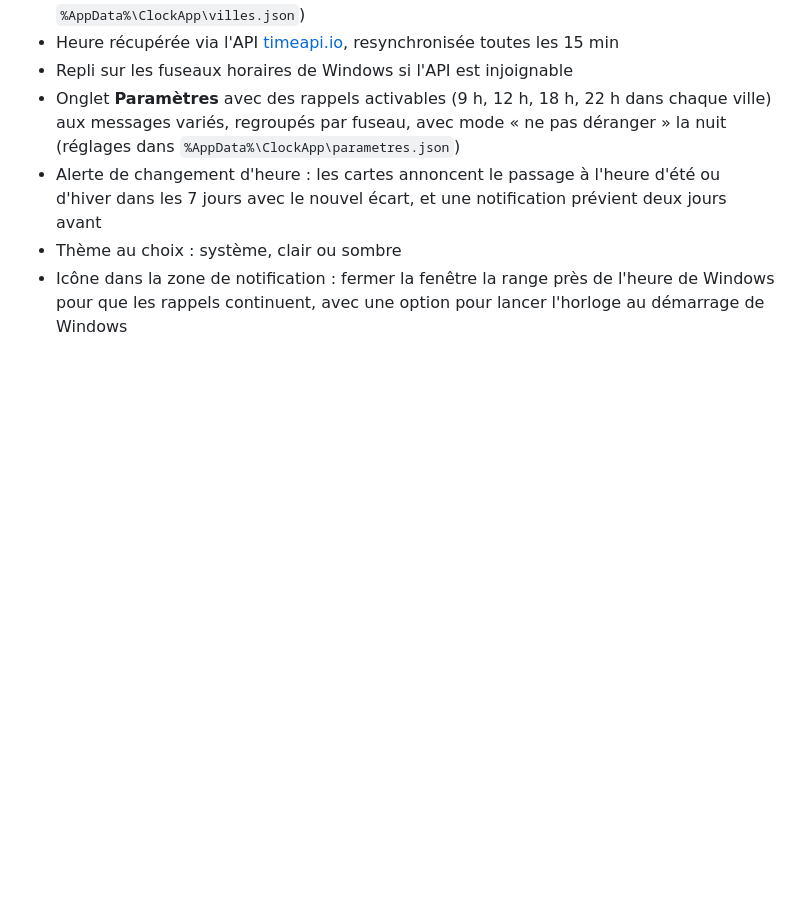
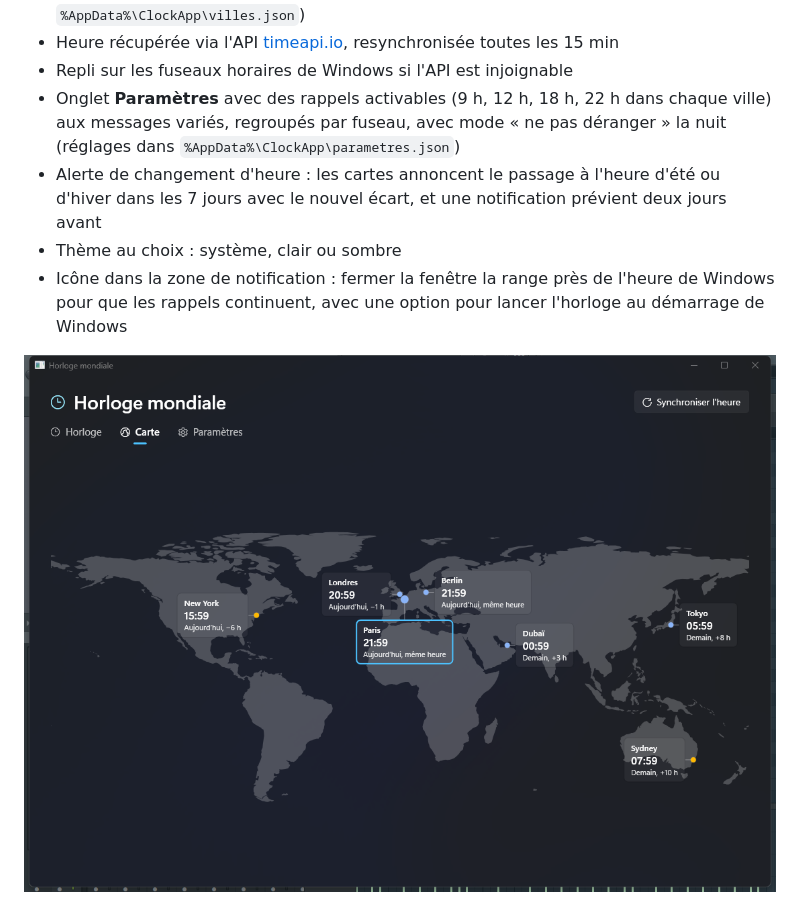
Before and after one commit to l3nnyz/ClockApp, a Markdown page: README.md, the part around one of its changes. Drawn GitHub-style; pictures changed too: docs/screenshot-carte.png (added); blank space fills up the shorter version.

Commit message:
Version 1.7.0 et capture de la carte dans le README

```diff
--- a/README.md
+++ b/README.md
@@ -19,6 +20,8 @@ Application en **C#** (WPF, .NET 10) qui affiche l'heure de plusieurs villes du
 - Alerte de changement d'heure : les cartes annoncent le passage à l'heure d'été ou d'hiver dans les 7 jours avec le nouvel écart, et une notification prévient deux jours avant
 - Thème au choix : système, clair ou sombre
 - Icône dans la zone de notification : fermer la fenêtre la range près de l'heure de Windows pour que les rappels continuent, avec une option pour lancer l'horloge au démarrage de Windows
+
+![Capture de l'onglet Carte](docs/screenshot-carte.png)
 
 ![Capture de l'onglet Paramètres](docs/screenshot-parametres.png)
 
```
Also changed, not shown: other parts of README.md (+2 -1 lines), 1 other file.
